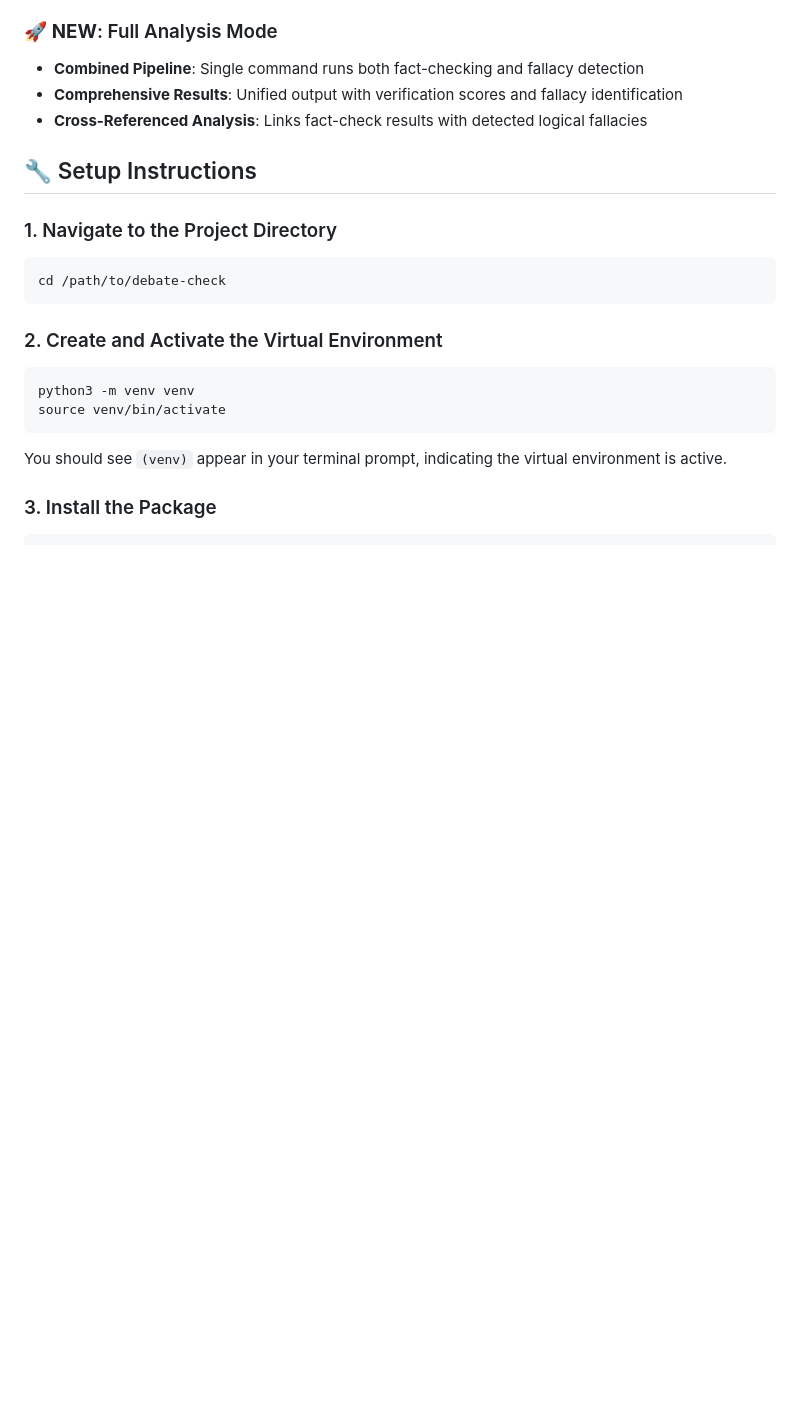
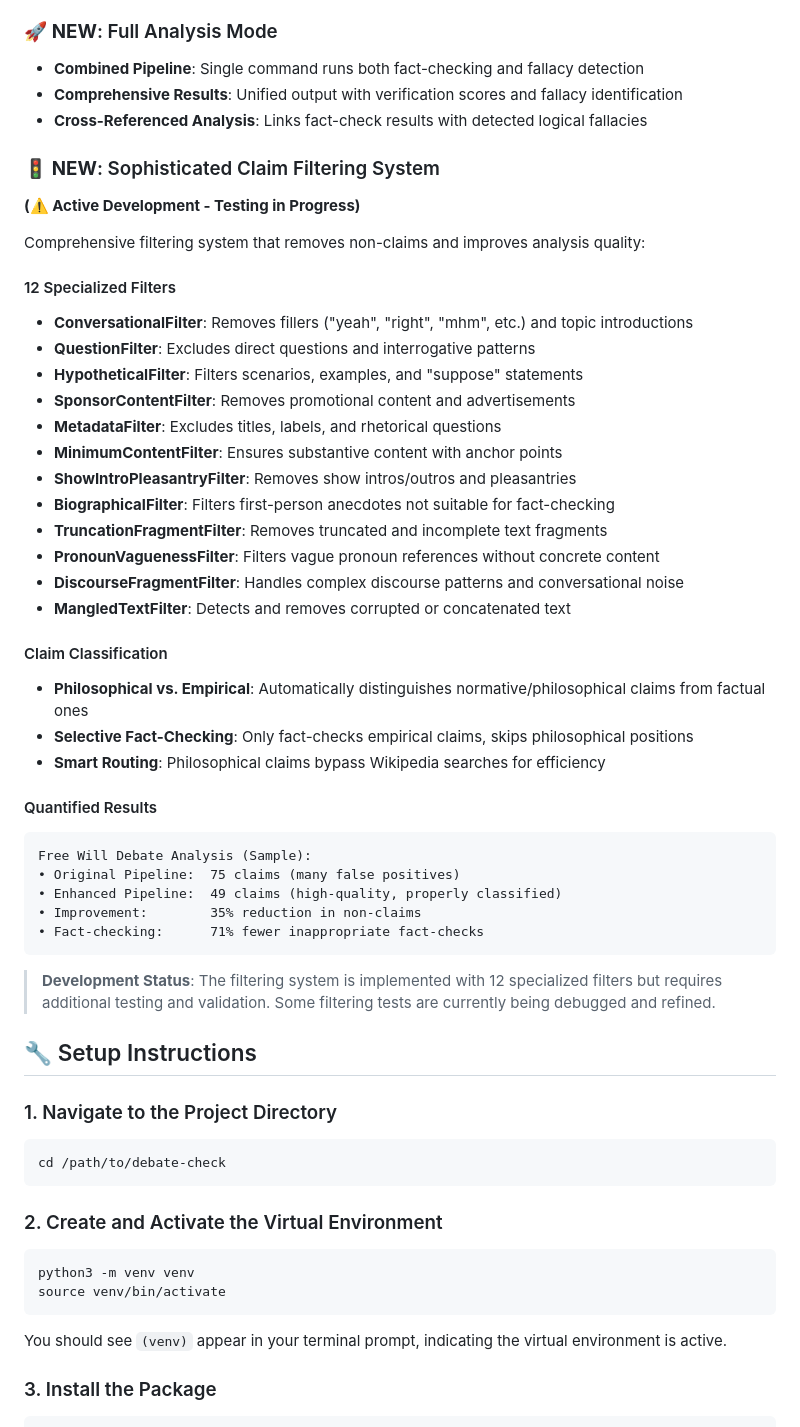
Before and after one commit to danialo/debate-check, a Markdown page: docs/README.md, the part around one of its changes. GitHub-like rendering; blank space fills up the shorter version.

````diff
--- a/docs/README.md
+++ b/docs/README.md
@@ -61,6 +61,41 @@ Detailed documentation on confidence scoring is available in [docs/confidence_sc
 - **Combined Pipeline**: Single command runs both fact-checking and fallacy detection
 - **Comprehensive Results**: Unified output with verification scores and fallacy identification
 - **Cross-Referenced Analysis**: Links fact-check results with detected logical fallacies
+
+### 🚦 **NEW**: Sophisticated Claim Filtering System
+**(⚠️ Active Development - Testing in Progress)**
+
+Comprehensive filtering system that removes non-claims and improves analysis quality:
+
+#### 12 Specialized Filters
+- **ConversationalFilter**: Removes fillers ("yeah", "right", "mhm", etc.) and topic introductions
+- **QuestionFilter**: Excludes direct questions and interrogative patterns
+- **HypotheticalFilter**: Filters scenarios, examples, and "suppose" statements
+- **SponsorContentFilter**: Removes promotional content and advertisements
+- **MetadataFilter**: Excludes titles, labels, and rhetorical questions
+- **MinimumContentFilter**: Ensures substantive content with anchor points
+- **ShowIntroPleasantryFilter**: Removes show intros/outros and pleasantries
+- **BiographicalFilter**: Filters first-person anecdotes not suitable for fact-checking
+- **TruncationFragmentFilter**: Removes truncated and incomplete text fragments
+- **PronounVaguenessFilter**: Filters vague pronoun references without concrete content
+- **DiscourseFragmentFilter**: Handles complex discourse patterns and conversational noise
+- **MangledTextFilter**: Detects and removes corrupted or concatenated text
+
+#### Claim Classification
+- **Philosophical vs. Empirical**: Automatically distinguishes normative/philosophical claims from factual ones
+- **Selective Fact-Checking**: Only fact-checks empirical claims, skips philosophical positions
+- **Smart Routing**: Philosophical claims bypass Wikipedia searches for efficiency
+
+#### Quantified Results
+```
+Free Will Debate Analysis (Sample):
+• Original Pipeline:  75 claims (many false positives)
+• Enhanced Pipeline:  49 claims (high-quality, properly classified)
+• Improvement:        35% reduction in non-claims
+• Fact-checking:      71% fewer inappropriate fact-checks
+```
+
+> **Development Status**: The filtering system is implemented with 12 specialized filters but requires additional testing and validation. Some filtering tests are currently being debugged and refined.
 
 ## 🔧 Setup Instructions
 
````
Also changed, not shown: other parts of docs/README.md (+31 -6 lines).
